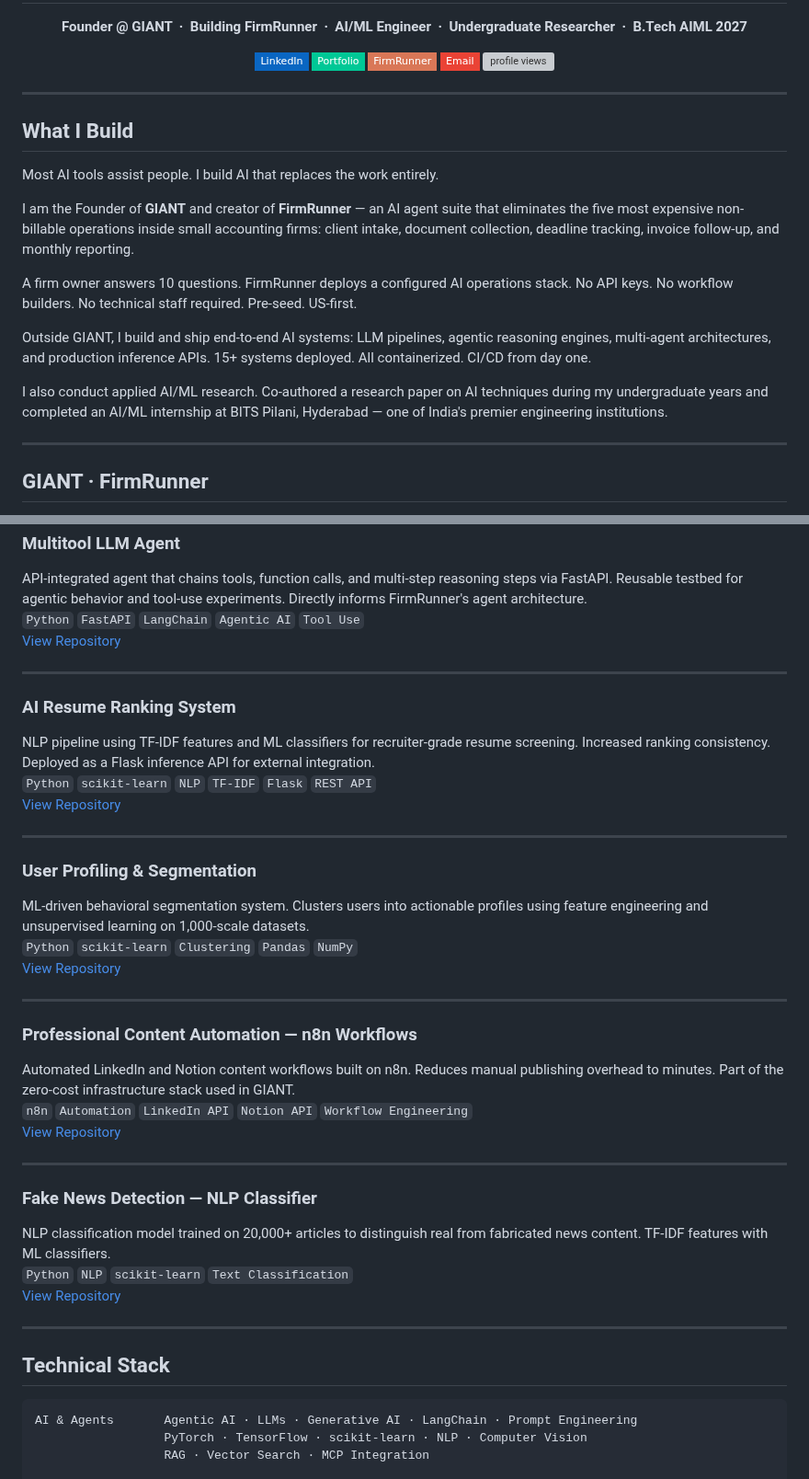
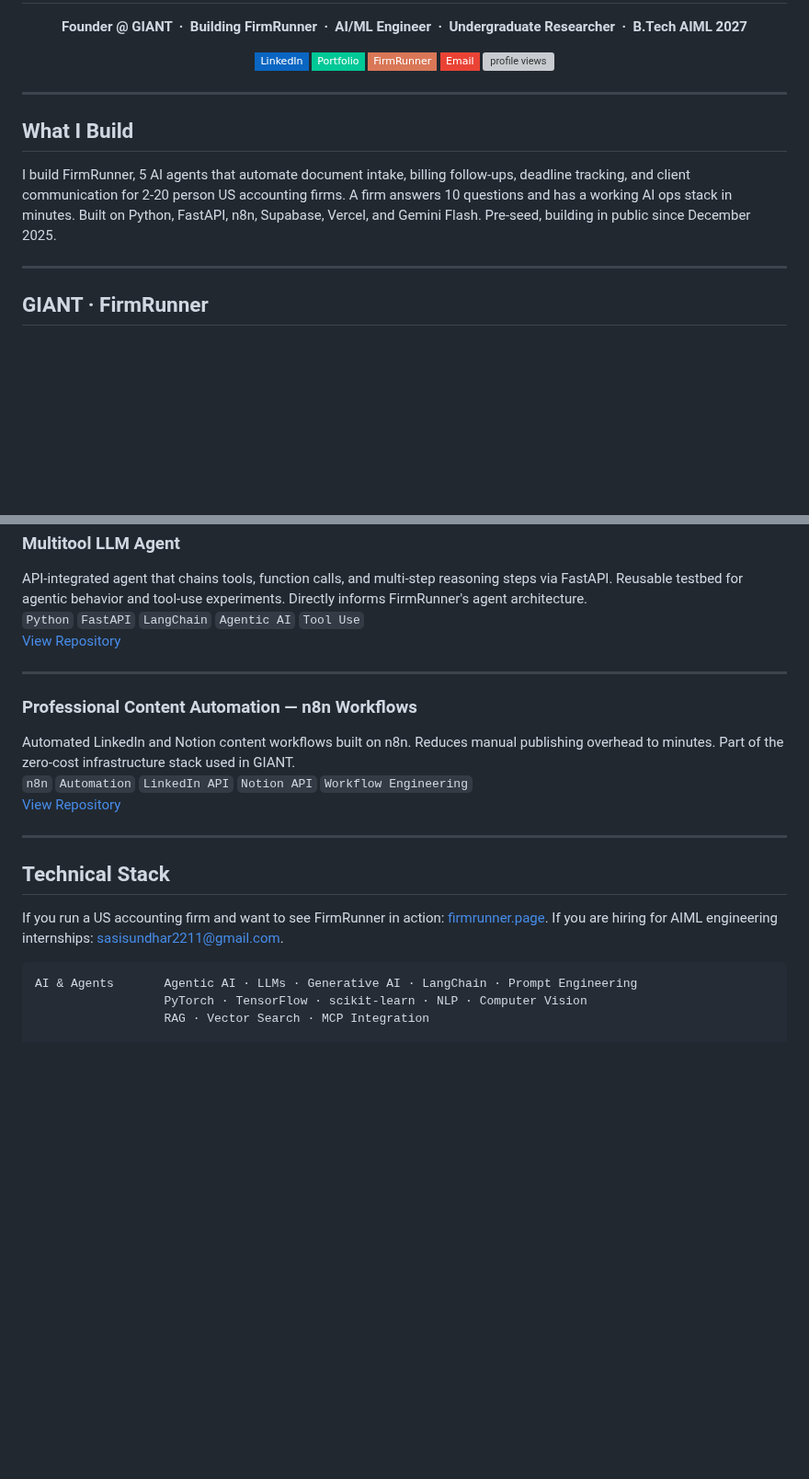
Before and after one commit to Sasisundar2211/SasiSundar2211, a Markdown page: README.md, 2 parts joined by grey strips. Shown at 92% size. Drawn GitHub-style; badges without logos; blank space fills up the shorter version; grey boxes are pictures that could not be loaded.

Commit message:
Rewrite README: remove banner, update opening, add CTA, drop 3 projects, update links
Updated the README to reflect changes in FirmRunner's description and links.

````diff
--- a/README.md
+++ b/README.md
@@ -28,15 +24,7 @@
 
 ## What I Build
 
-Most AI tools assist people. I build AI that replaces the work entirely.
-
-I am the Founder of **GIANT** and creator of **FirmRunner** — an AI agent suite that eliminates the five most expensive non-billable operations inside small accounting firms: client intake, document collection, deadline tracking, invoice follow-up, and monthly reporting.
-
-A firm owner answers 10 questions. FirmRunner deploys a configured AI operations stack. No API keys. No workflow builders. No technical staff required. Pre-seed. US-first.
-
-Outside GIANT, I build and ship end-to-end AI systems: LLM pipelines, agentic reasoning engines, multi-agent architectures, and production inference APIs. 15+ systems deployed. All containerized. CI/CD from day one.
-
-I also conduct applied AI/ML research. Co-authored a research paper on AI techniques during my undergraduate years and completed an AI/ML internship at BITS Pilani, Hyderabad — one of India's premier engineering institutions.
+I build FirmRunner, 5 AI agents that automate document intake, billing follow-ups, deadline tracking, and client communication for 2-20 person US accounting firms. A firm answers 10 questions and has a working AI ops stack in minutes. Built on Python, FastAPI, n8n, Supabase, Vercel, and Gemini Flash. Pre-seed, building in public since December 2025.
 
 ---
 
@@ -75,20 +63,6 @@ API-integrated agent that chains tools, function calls, and multi-step reasoning
 
 ---
 
-### AI Resume Ranking System
-NLP pipeline using TF-IDF features and ML classifiers for recruiter-grade resume screening. Increased ranking consistency. Deployed as a Flask inference API for external integration.
-`Python` `scikit-learn` `NLP` `TF-IDF` `Flask` `REST API`
-[View Repository](https://github.com/Sasisundar2211/AI-Resume_Ranking-app)
-
----
-
-### User Profiling & Segmentation
-ML-driven behavioral segmentation system. Clusters users into actionable profiles using feature engineering and unsupervised learning on 1,000-scale datasets.
-`Python` `scikit-learn` `Clustering` `Pandas` `NumPy`
-[View Repository](https://github.com/Sasisundar2211/User_Profiling_Segmentation)
-
----
-
 ### Professional Content Automation — n8n Workflows
 Automated LinkedIn and Notion content workflows built on n8n. Reduces manual publishing overhead to minutes. Part of the zero-cost infrastructure stack used in GIANT.
 `n8n` `Automation` `LinkedIn API` `Notion API` `Workflow Engineering`
@@ -96,14 +70,9 @@ Automated LinkedIn and Notion content workflows built on n8n. Reduces manual pub
 
 ---
 
-### Fake News Detection — NLP Classifier
-NLP classification model trained on 20,000+ articles to distinguish real from fabricated news content. TF-IDF features with ML classifiers.
-`Python` `NLP` `scikit-learn` `Text Classification`
-[View Repository](https://github.com/Sasisundar2211/Fake_News_Detection)
+## Technical Stack
 
----
-
-## Technical Stack
+If you run a US accounting firm and want to see FirmRunner in action: [firmrunner.page](https://firmrunner.page). If you are hiring for AIML engineering internships: sasisundhar2211@gmail.com.
 
 ```
 AI & Agents       Agentic AI · LLMs · Generative AI · LangChain · Prompt Engineering
````
Also changed, not shown: other parts of README.md (+2 -7 lines).
